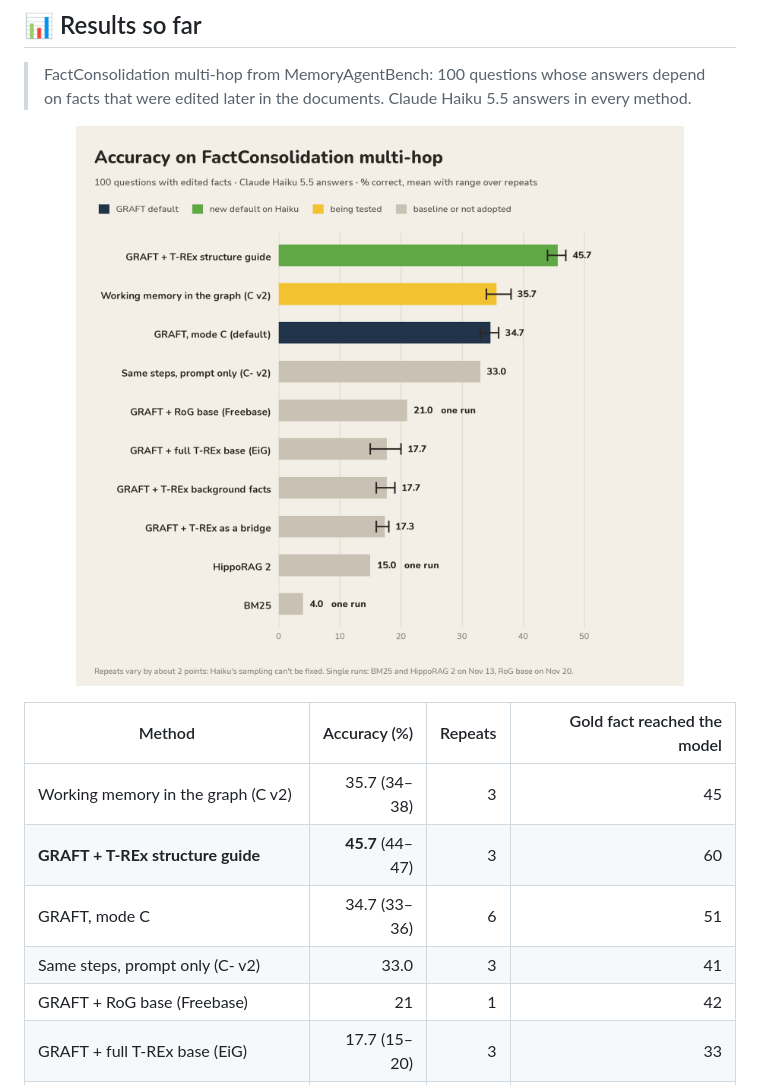
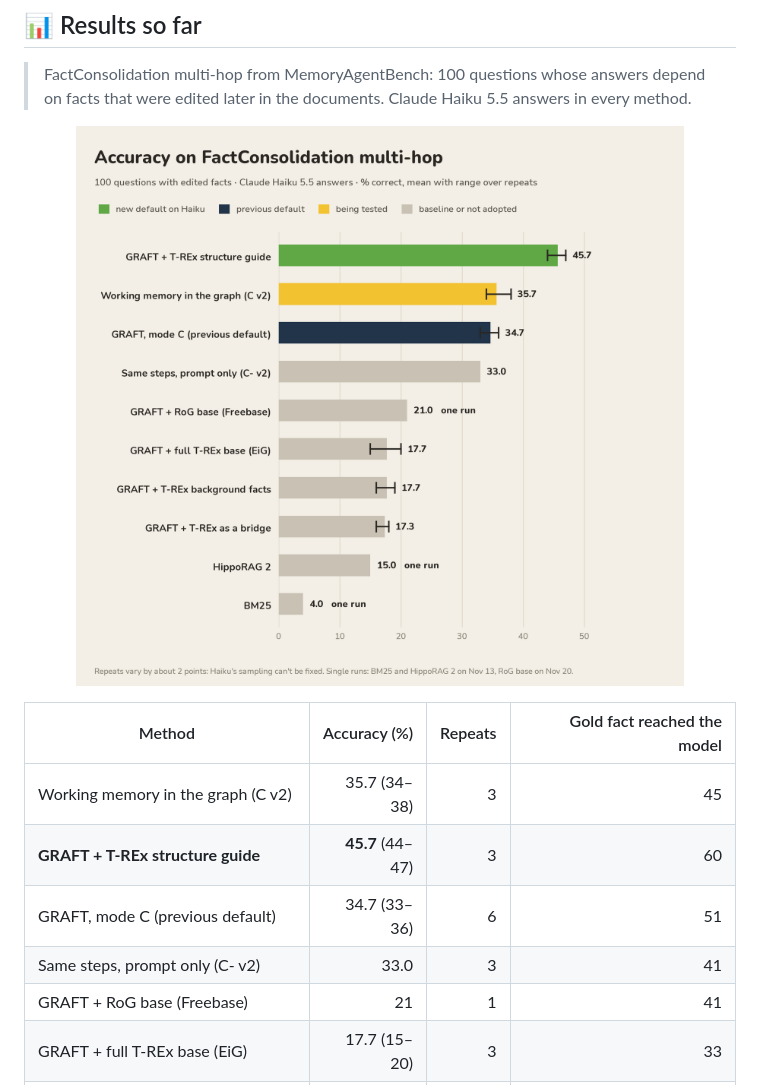
Before and after one commit to MohamedKhalidmk/GRAFT, a Markdown page: README.md, the part around the change. Rendered like a GitHub page; pictures changed too: assets/results.png.

```diff
--- a/README.md
+++ b/README.md
@@ -46,9 +46,9 @@ GRAFT is built in three layers, like grafting branches onto a tree:
 |---|---:|---:|---:|
 | Working memory in the graph (C v2) | 35.7 (34–38) | 3 | 45 |
 | **GRAFT + T-REx structure guide** | **45.7** (44–47) | 3 | 60 |
-| GRAFT, mode C | 34.7 (33–36) | 6 | 51 |
+| GRAFT, mode C (previous default) | 34.7 (33–36) | 6 | 51 |
 | Same steps, prompt only (C- v2) | 33.0 | 3 | 41 |
-| GRAFT + RoG base (Freebase) | 21 | 1 | 42 |
+| GRAFT + RoG base (Freebase) | 21 | 1 | 41 |
 | GRAFT + full T-REx base (EiG) | 17.7 (15–20) | 3 | 33 |
 | GRAFT + T-REx as background facts | 17.7 (16–19) | 3 | 33 |
 | GRAFT + T-REx as a walk-only bridge | 17.3 (16–18) | 3 | 32 |
```
Also changed, not shown: experiments/test-03-base-graph-rog/README.md (+1 -1 lines), 1 other file.
